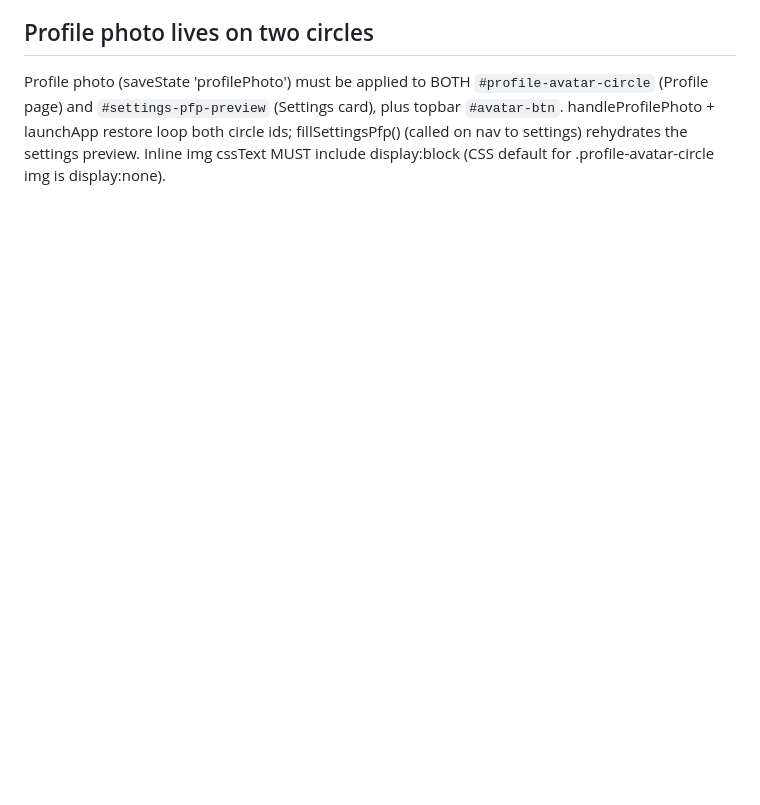
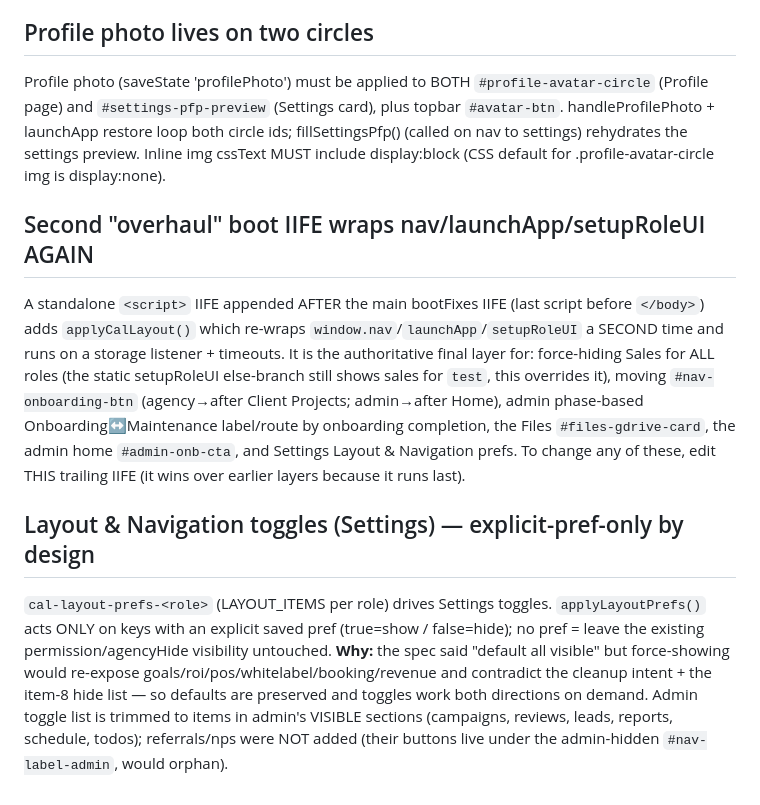
Before and after one commit to chriskraichgit/cal-marketing-app, a Markdown page: .agents/memory/cal-os-structure.md, the part around the change. Rendered like a GitHub page; blank space fills up the shorter version.

Commit message:
CAL OS — Dashboard Cleanup & Navigation Overhaul (8-point spec)
Implemented the full confirmed 8-point spec in index.html (single-file portal)
and kept full-code.html as a verbatim copy. Pushed to GitHub (origin main).

T1 Sales removed for ALL roles (cleanAdminNav always hides; trailing overhaul
   IIFE force-hides over the static test-role else-branch).
T2 Agency: Onboarding nav moved from Overview into Work (after Client Projects).
T3 Admin phase-based nav: Onboarding -> Maintenance once onboarding complete;
   added s-maintenance screen + 'maintenance' perm + TITLES entry.
T4 Settings "Layout & Navigation" card above Integrations with per-role toggles
   (cal-layout-prefs-<role>), applied on load/nav and via storage listener.
T5 Files: Google Drive connect card at top (agency/admin/test).
T6 Removed agency-home KPI connect cards.
T7 Admin-home quick action dynamically switches Onboarding/Maintenance.
T8 Agency sidebar cleanup (Sales/Whitelabel/Book a Call/Revenue hidden).

Deviations:
- T4 toggles are explicit-pref-only (no saved pref = keep existing visibility)
  rather than literal "default all visible", to honor the cleanup intent and the
  item-8 hide list while still toggling both directions on demand.
- Admin toggle list trimmed to items in admin's visible sections; referrals/nps
  excluded (their buttons live under the admin-hidden Admin label) and the
  earlier admin perm additions of referrals/nps were reverted.

Verified: app loads with no new JS errors; e2e test confirmed login, no Sales
section, Onboarding under Work, Files Google Drive card, Settings Layout &
Navigation card, and the Goals toggle hiding/showing the nav button both ways.

```diff
--- a/.agents/memory/cal-os-structure.md
+++ b/.agents/memory/cal-os-structure.md
@@ -129,3 +129,23 @@ Profile photo (saveState 'profilePhoto') must be applied to BOTH `#profile-avata
 handleProfilePhoto + launchApp restore loop both circle ids; fillSettingsPfp() (called on
 nav to settings) rehydrates the settings preview. Inline img cssText MUST include
 display:block (CSS default for .profile-avatar-circle img is display:none).
+
+## Second "overhaul" boot IIFE wraps nav/launchApp/setupRoleUI AGAIN
+A standalone `<script>` IIFE appended AFTER the main bootFixes IIFE (last script before `</body>`)
+adds `applyCalLayout()` which re-wraps `window.nav`/`launchApp`/`setupRoleUI` a SECOND time and
+runs on a storage listener + timeouts. It is the authoritative final layer for: force-hiding Sales
+for ALL roles (the static setupRoleUI else-branch still shows sales for `test`, this overrides it),
+moving `#nav-onboarding-btn` (agency→after Client Projects; admin→after Home), admin phase-based
+Onboarding↔Maintenance label/route by onboarding completion, the Files `#files-gdrive-card`, the
+admin home `#admin-onb-cta`, and Settings Layout & Navigation prefs. To change any of these, edit
+THIS trailing IIFE (it wins over earlier layers because it runs last).
+
+## Layout & Navigation toggles (Settings) — explicit-pref-only by design
+`cal-layout-prefs-<role>` (LAYOUT_ITEMS per role) drives Settings toggles. `applyLayoutPrefs()`
+acts ONLY on keys with an explicit saved pref (true=show / false=hide); no pref = leave the
+existing permission/agencyHide visibility untouched. **Why:** the spec said "default all visible"
+but force-showing would re-expose goals/roi/pos/whitelabel/booking/revenue and contradict the
+cleanup intent + the item-8 hide list — so defaults are preserved and toggles work both directions
+on demand. Admin toggle list is trimmed to items in admin's VISIBLE sections (campaigns, reviews,
+leads, reports, schedule, todos); referrals/nps were NOT added (their buttons live under the
+admin-hidden `#nav-label-admin`, would orphan).
```
